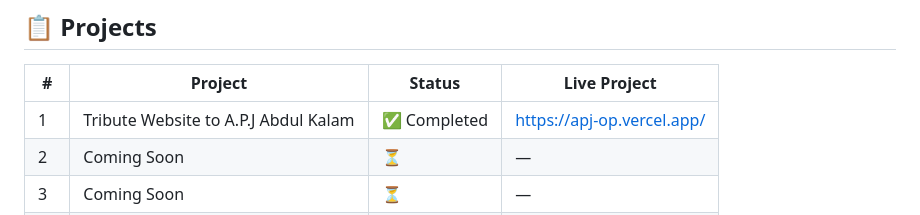
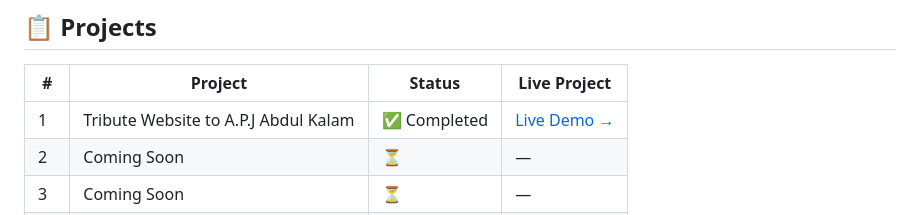
Before and after one commit to BuildBy-Utkarsh/10-HTML-CSS-PROJECTS, a Markdown page: README.md, the part around the change. Drawn GitHub-style.

Commit message:
live link updation

```diff
--- a/README.md
+++ b/README.md
@@ -79,7 +79,7 @@ Just HTML, CSS, practice, and lots of debugging. 😄
 
 | # | Project | Status | Live Project |
 |---|---------|--------|--------------|
-| 1 | Tribute Website to A.P.J Abdul Kalam |✅ Completed | https://apj-op.vercel.app/ |
+| 1 | Tribute Website to A.P.J Abdul Kalam |✅ Completed | [Live Demo →](https://apj-op.vercel.app/)|
 | 2 | Coming Soon | ⏳ | — |
 | 3 | Coming Soon | ⏳ | — |
 | 4 | Coming Soon | ⏳ | — |
```
